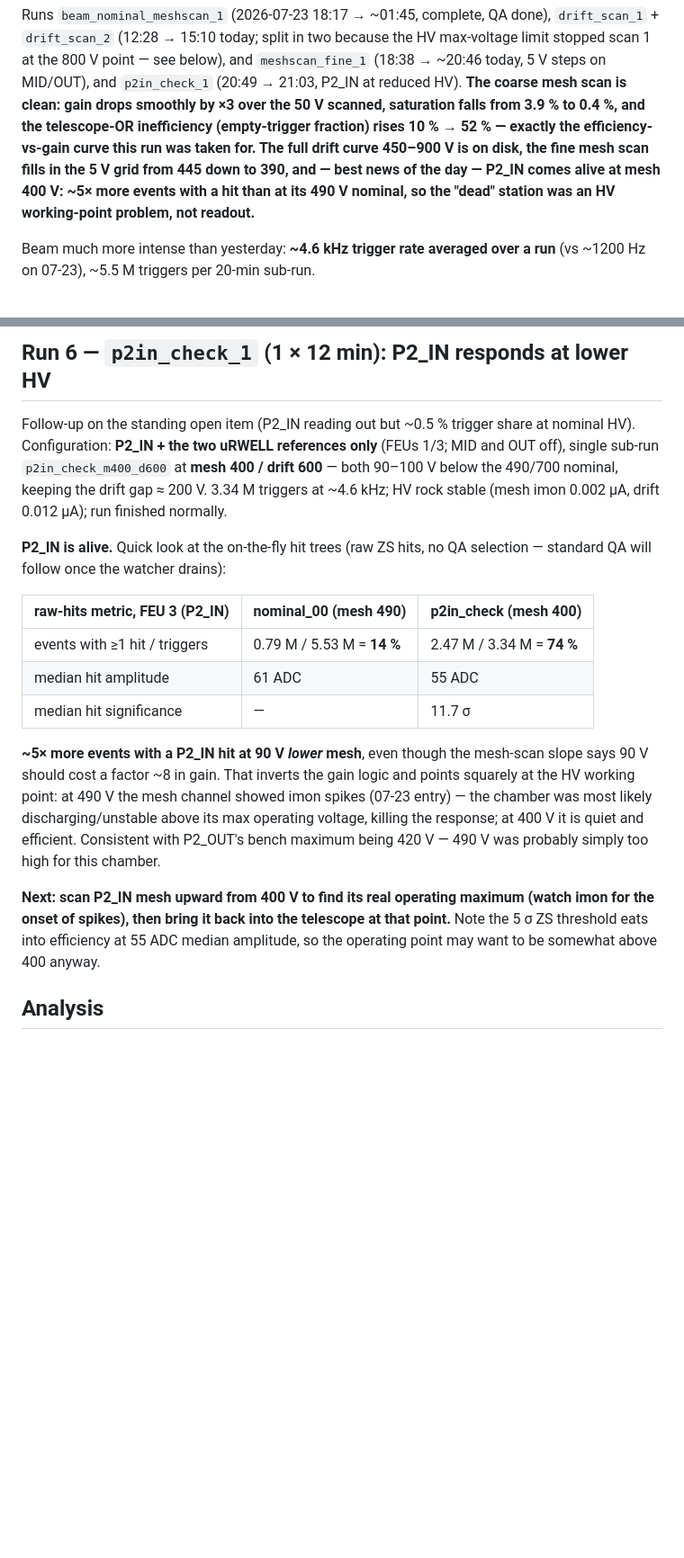
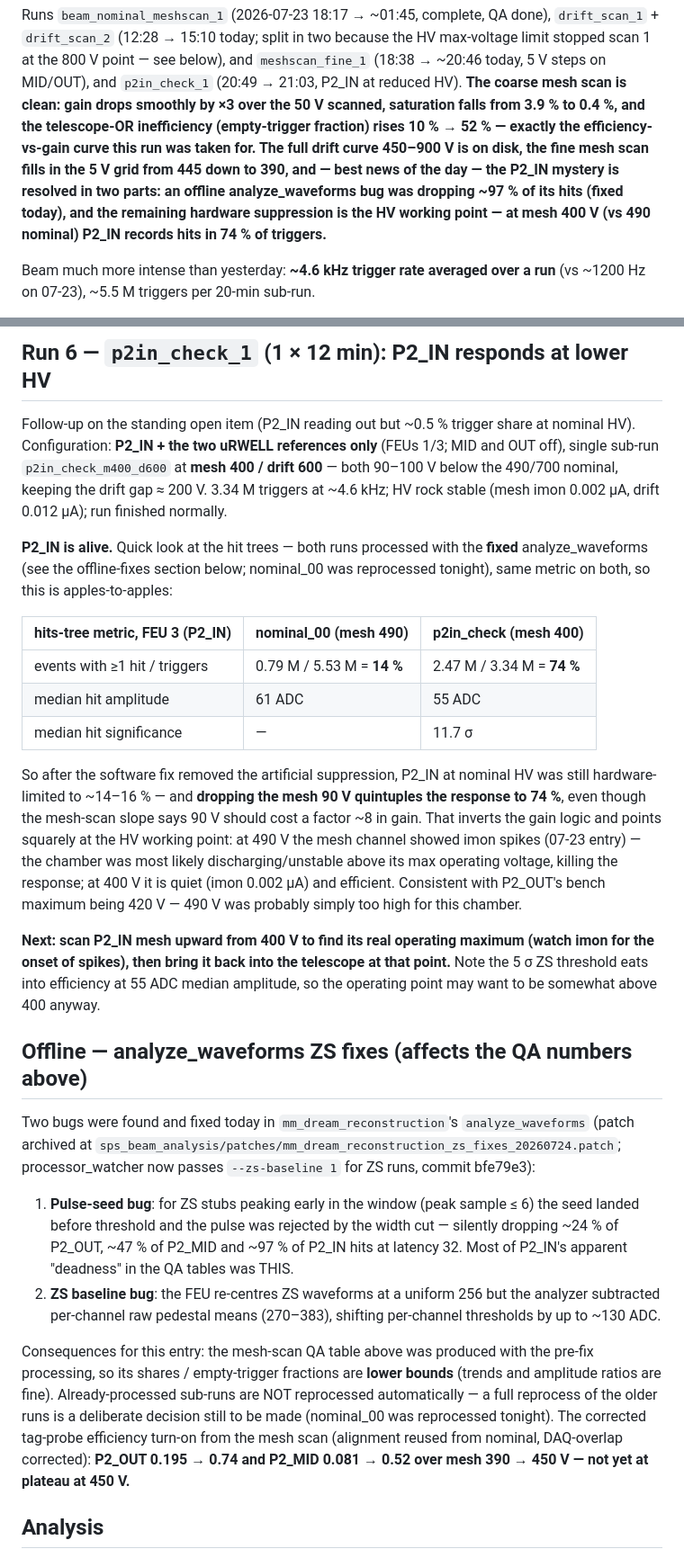
Before and after one commit to akallitss/P2_basket_analysis, a Markdown page: sps_beam_analysis/logbook/2026-07-24_mesh_gain_scan_and_drift_scan.md, 2 parts joined by grey strips. Shown at 90% size. Drawn GitHub-style; blank space fills up the shorter version.

Commit message:
Logbook: p2in_check_1 framed with the analyze_waveforms fixes — P2_IN 14%->74% at mesh 400
Co-Authored-By: Claude Fable 5 <noreply@anthropic.com>

```diff
--- a/sps_beam_analysis/logbook/2026-07-24_mesh_gain_scan_and_drift_scan.md
+++ b/sps_beam_analysis/logbook/2026-07-24_mesh_gain_scan_and_drift_scan.md
@@ -9,9 +9,11 @@ clean: gain drops smoothly by ×3 over the 50 V scanned, saturation falls from
 3.9 % to 0.4 %, and the telescope-OR inefficiency (empty-trigger fraction)
 rises 10 % → 52 % — exactly the efficiency-vs-gain curve this run was taken
 for. The full drift curve 450–900 V is on disk, the fine mesh scan fills in the
-5 V grid from 445 down to 390, and — best news of the day — P2_IN comes alive
-at mesh 400 V: ~5× more events with a hit than at its 490 V nominal, so the
-"dead" station was an HV working-point problem, not readout.**
+5 V grid from 445 down to 390, and — best news of the day — the P2_IN mystery
+is resolved in two parts: an offline analyze_waveforms bug was dropping ~97 %
+of its hits (fixed today), and the remaining hardware suppression is the HV
+working point — at mesh 400 V (vs 490 nominal) P2_IN records hits in 74 % of
+triggers.**
 
 Beam much more intense than yesterday: **~4.6 kHz trigger rate averaged over a
 run** (vs ~1200 Hz on 07-23), ~5.5 M triggers per 20-min sub-run.
@@ -123,27 +125,55 @@ share at nominal HV). Configuration: **P2_IN + the two uRWELL references only**
 gap ≈ 200 V. 3.34 M triggers at ~4.6 kHz; HV rock stable (mesh imon 0.002 µA,
 drift 0.012 µA); run finished normally.
 
-**P2_IN is alive.** Quick look at the on-the-fly hit trees (raw ZS hits, no QA
-selection — standard QA will follow once the watcher drains):
+**P2_IN is alive.** Quick look at the hit trees — both runs processed with the
+**fixed** analyze_waveforms (see the offline-fixes section below; nominal_00
+was reprocessed tonight), same metric on both, so this is apples-to-apples:
 
-| raw-hits metric, FEU 3 (P2_IN) | nominal_00 (mesh 490) | p2in_check (mesh 400) |
+| hits-tree metric, FEU 3 (P2_IN) | nominal_00 (mesh 490) | p2in_check (mesh 400) |
 |---|---|---|
 | events with ≥1 hit / triggers | 0.79 M / 5.53 M = **14 %** | 2.47 M / 3.34 M = **74 %** |
 | median hit amplitude | 61 ADC | 55 ADC |
 | median hit significance | — | 11.7 σ |
 
-**~5× more events with a P2_IN hit at 90 V *lower* mesh**, even though the
-mesh-scan slope says 90 V should cost a factor ~8 in gain. That inverts the
-gain logic and points squarely at the HV working point: at 490 V the mesh
-channel showed imon spikes (07-23 entry) — the chamber was most likely
-discharging/unstable above its max operating voltage, killing the response; at
-400 V it is quiet and efficient. Consistent with P2_OUT's bench maximum being
-420 V — 490 V was probably simply too high for this chamber.
+So after the software fix removed the artificial suppression, P2_IN at nominal
+HV was still hardware-limited to ~14–16 % — and **dropping the mesh 90 V
+quintuples the response to 74 %**, even though the mesh-scan slope says 90 V
+should cost a factor ~8 in gain. That inverts the gain logic and points
+squarely at the HV working point: at 490 V the mesh channel showed imon spikes
+(07-23 entry) — the chamber was most likely discharging/unstable above its max
+operating voltage, killing the response; at 400 V it is quiet (imon 0.002 µA)
+and efficient. Consistent with P2_OUT's bench maximum being 420 V — 490 V was
+probably simply too high for this chamber.
 
 **Next: scan P2_IN mesh upward from 400 V to find its real operating maximum
 (watch imon for the onset of spikes), then bring it back into the telescope at
 that point.** Note the 5 σ ZS threshold eats into efficiency at 55 ADC median
 amplitude, so the operating point may want to be somewhat above 400 anyway.
+
+## Offline — analyze_waveforms ZS fixes (affects the QA numbers above)
+
+Two bugs were found and fixed today in `mm_dream_reconstruction`'s
+`analyze_waveforms` (patch archived at
+`sps_beam_analysis/patches/mm_dream_reconstruction_zs_fixes_20260724.patch`;
+processor_watcher now passes `--zs-baseline 1` for ZS runs, commit bfe79e3):
+
+1. **Pulse-seed bug**: for ZS stubs peaking early in the window (peak sample
+   ≤ 6) the seed landed before threshold and the pulse was rejected by the
+   width cut — silently dropping ~24 % of P2_OUT, ~47 % of P2_MID and ~97 % of
+   P2_IN hits at latency 32. Most of P2_IN's apparent "deadness" in the QA
+   tables was THIS.
+2. **ZS baseline bug**: the FEU re-centres ZS waveforms at a uniform 256 but
+   the analyzer subtracted per-channel raw pedestal means (270–383), shifting
+   per-channel thresholds by up to ~130 ADC.
+
+Consequences for this entry: the mesh-scan QA table above was produced with the
+pre-fix processing, so its shares / empty-trigger fractions are **lower
+bounds** (trends and amplitude ratios are fine). Already-processed sub-runs are
+NOT reprocessed automatically — a full reprocess of the older runs is a
+deliberate decision still to be made (nominal_00 was reprocessed tonight). The
+corrected tag-probe efficiency turn-on from the mesh scan (alignment reused
+from nominal, DAQ-overlap corrected): **P2_OUT 0.195 → 0.74 and P2_MID
+0.081 → 0.52 over mesh 390 → 450 V — not yet at plateau at 450 V.**
 
 ## Analysis
 
```
